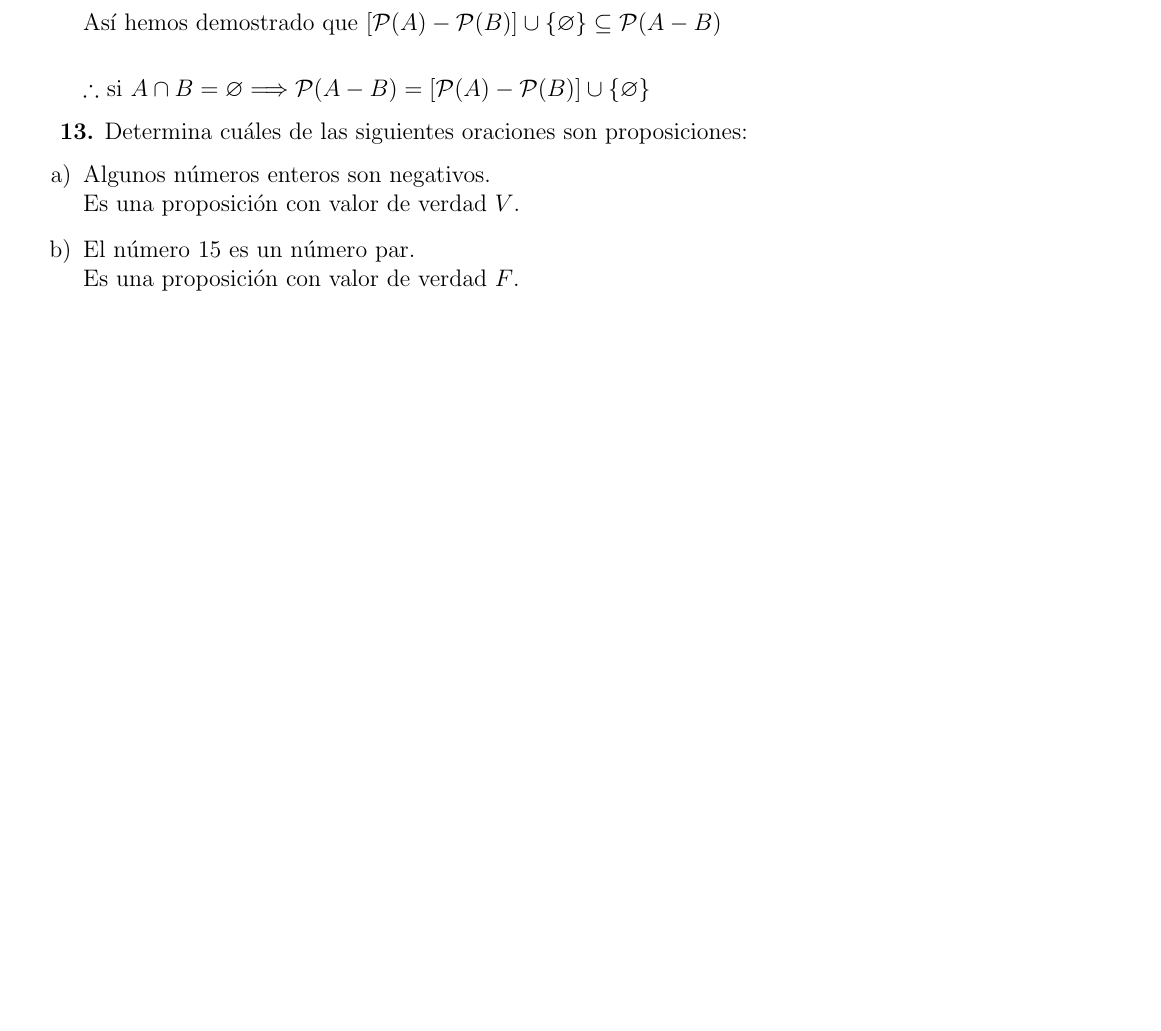
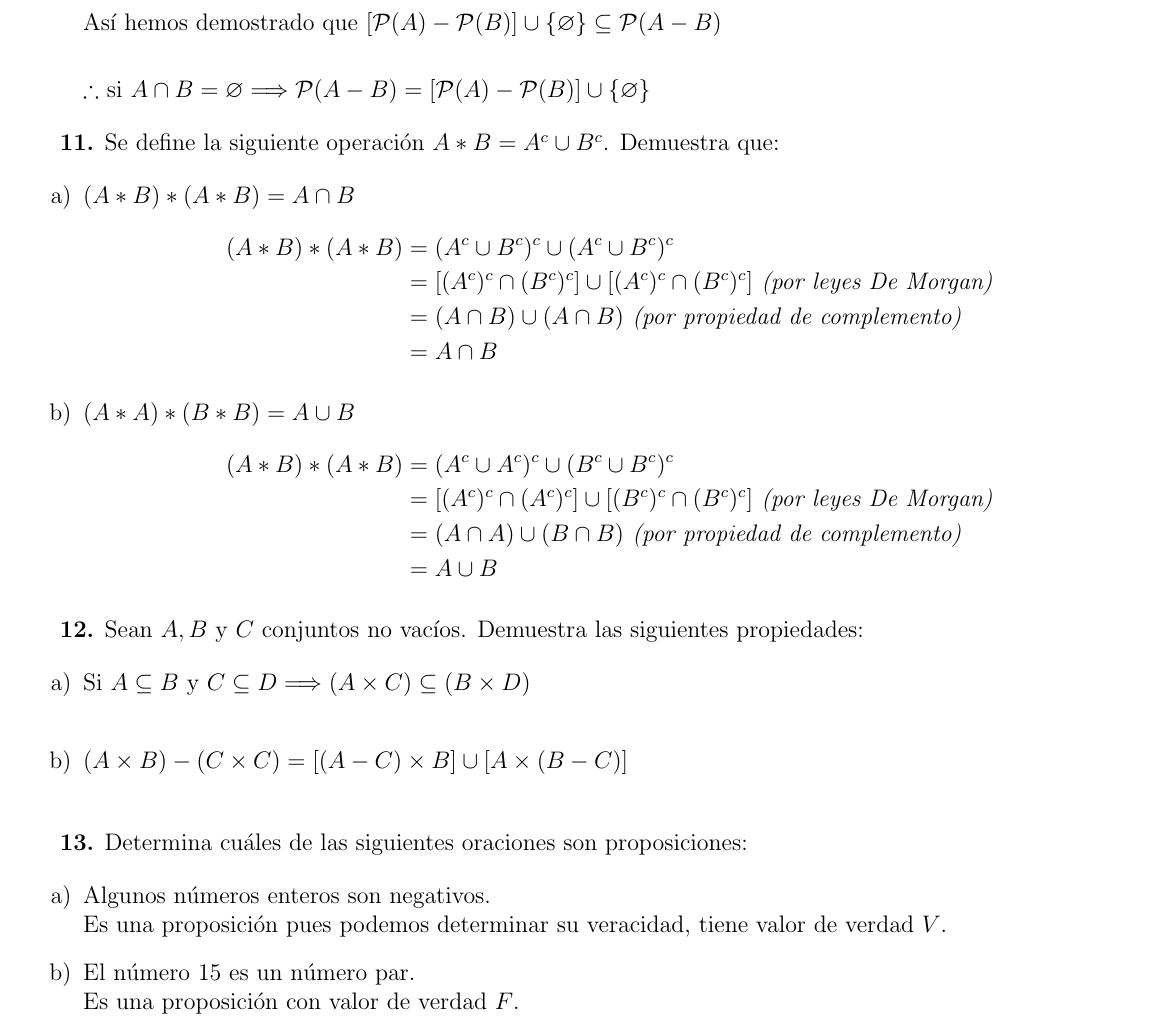
Before and after one commit to r3nd0n/AlgebraSuperior1, a LaTeX problem sheet (Tarea01/participacion1.tex): part of page 7 of 8, cut so that both start at the same text, the shorter picture padded with empty space. Compiled offline with pdfLaTeX.

Commit message:
Ejercicio 11

```diff
--- a/Tarea01/participacion1.tex
+++ b/Tarea01/participacion1.tex
@@ -325,6 +325,41 @@ Determinar:
     Así hemos demostrado que $[\mathcal{P}(A) - \mathcal{P}(B)] \cup \{\varnothing\} \subseteq \mathcal{P}(A - B)$\\
 
     $\therefore$ si $A \cap B = \varnothing \Longrightarrow \mathcal{P}(A - B) = [\mathcal{P}(A) - \mathcal{P}(B)] \cup \{\varnothing\}$
+\end{enumerate}
+
+%
+% Ejercicio 11
+%
+\textbf{11.} Se define la siguiente operación $A \ast B = A^c \cup B^c$. Demuestra que:
+
+\begin{enumerate}[label=\alph*)]
+    \item $(A \ast B) \ast (A \ast B) = A \cap B$
+    \begin{align*}
+        (A \ast B) \ast (A \ast B) &= (A^c \cup B^c)^c \cup (A^c \cup B^c)^c\\
+        &=[(A^c)^c \cap (B^c)^c] \cup [(A^c)^c \cap (B^c)^c] \textit{ (por leyes De Morgan)}\\
+        &= (A \cap B) \cup (A \cap B) \textit{ (por propiedad de complemento)}\\
+        &= A \cap B
+    \end{align*}
+
+    \item $(A \ast A) \ast (B \ast B) = A \cup B$
+    \begin{align*}
+        (A \ast B) \ast (A \ast B) &= (A^c \cup A^c)^c \cup (B^c \cup B^c)^c\\
+        &=[(A^c)^c \cap (A^c)^c] \cup [(B^c)^c \cap (B^c)^c] \textit{ (por leyes De Morgan)}\\
+        &= (A \cap A) \cup (B \cap B) \textit{ (por propiedad de complemento)}\\
+        &= A \cup B
+    \end{align*}
+
+\end{enumerate}
+
+%
+% Ejercicio 12
+%
+\textbf{12.} Sean $A, B$ y $C$ conjuntos no vacíos. Demuestra las siguientes propiedades:
+
+\begin{enumerate}[label=\alph*)]
+    \item Si $A \subseteq B$ y $C \subseteq D \Longrightarrow (A \times C) \subseteq (B \times D)$\\
+
+    \item $(A \times B) - (C \times C) = [(A - C) \times B] \cup [A \times (B - C)]$\\
 
 \end{enumerate}
 
@@ -335,7 +370,7 @@ Determinar:
 
 \begin{enumerate}[label=\alph*)]
     \item Algunos números enteros son negativos.\\
-    Es una proposición con valor de verdad $V$.
+    Es una proposición pues podemos determinar su veracidad, tiene valor de verdad $V$.
     \item El número 15 es un número par.\\
     Es una proposición con valor de verdad $F$.
     \item ¿Qué hora es?\\
```
Also changed, not shown: Tarea01/participacion1.pdf.
